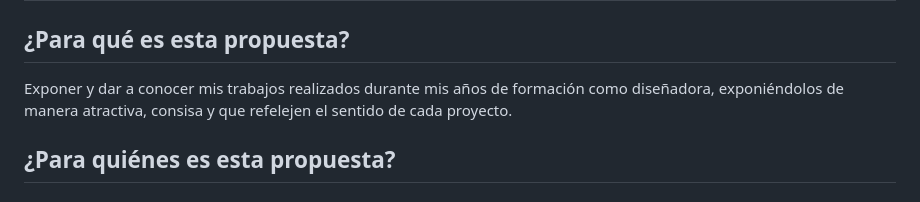
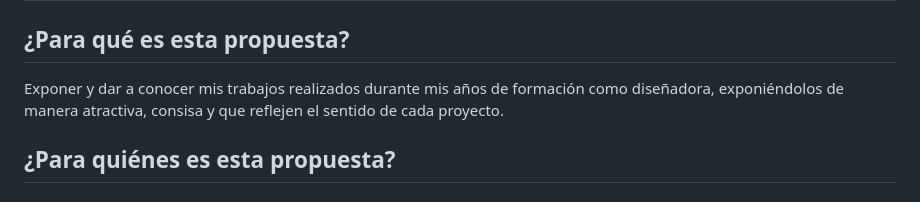
Before and after one commit to sssrrrddd/srd_web, a Markdown page: README.md, the part around the change. Rendered like a GitHub page.

```diff
--- a/README.md
+++ b/README.md
@@ -1,7 +1,7 @@
 # srd_web
 
 ## ¿Para qué es esta propuesta?
-Exponer y dar a conocer mis trabajos realizados durante mis años de formación como diseñadora, exponiéndolos de manera atractiva, consisa y que refelejen el sentido de cada proyecto.
+Exponer y dar a conocer mis trabajos realizados durante mis años de formación como diseñadora, exponiéndolos de manera atractiva, consisa y que reflejen el sentido de cada proyecto.
 
 ## ¿Para quiénes es esta propuesta?
 
```
